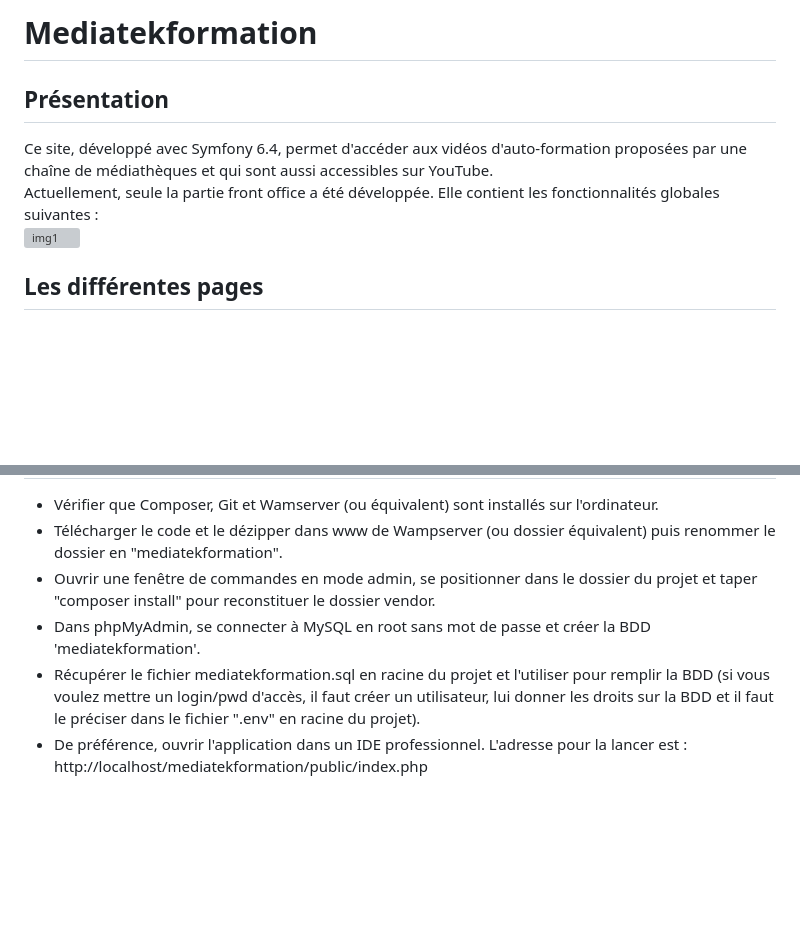
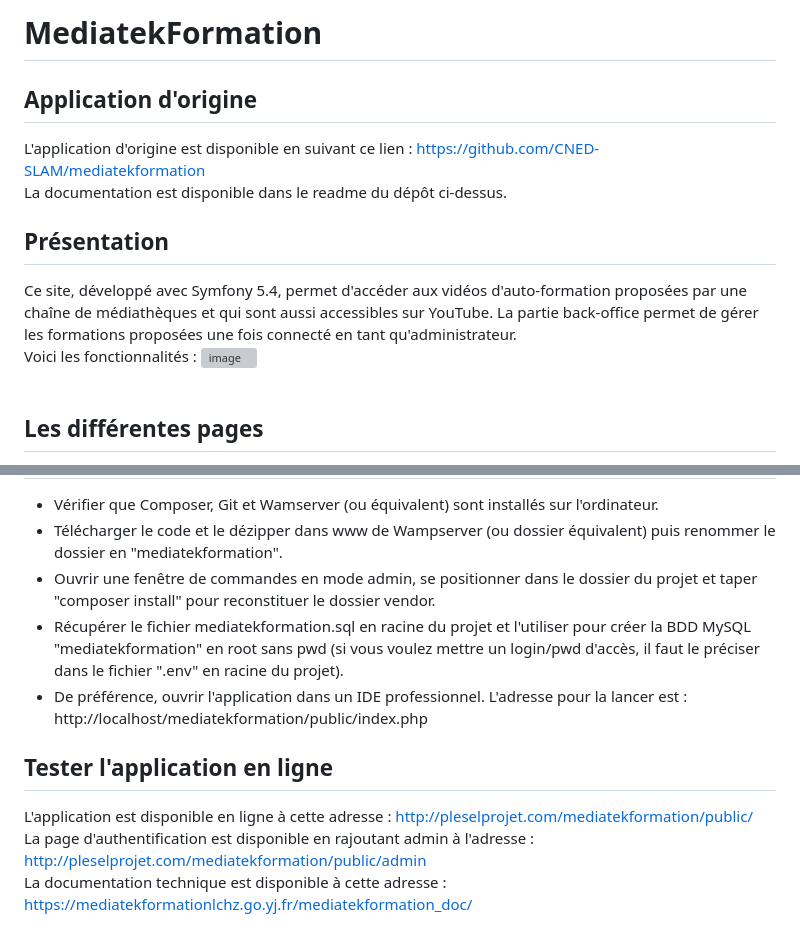
Before and after one commit to plKris/mediatekformation, a Markdown page: README.md, 2 parts joined by grey strips. Rendered like a GitHub page; blank space fills up the shorter version; grey boxes are pictures that could not be loaded.

```diff
--- a/README.md
+++ b/README.md
@@ -1,6 +1,11 @@
-# Mediatekformation
+# MediatekFormation
+## Application d'origine
+L'application d'origine est disponible en suivant ce lien : https://github.com/CNED-SLAM/mediatekformation <br>
+La documentation est disponible dans le readme du dépôt ci-dessus.
+<br>
 ## Présentation
-Ce site, développé avec Symfony 6.4, permet d'accéder aux vidéos d'auto-formation proposées par une chaîne de médiathèques et qui sont aussi accessibles sur YouTube.<br>
-Actuellement, seule la partie front office a été développée. Elle contient les fonctionnalités globales suivantes :<br>
-![img1](https://github.com/user-attachments/assets/9c5c503b-738d-40cf-ba53-36ba4c0209e8)
+Ce site, développé avec Symfony 5.4, permet d'accéder aux vidéos d'auto-formation proposées par une chaîne de médiathèques et qui sont aussi accessibles sur YouTube. La partie back-office permet de gérer les formations proposées une fois connecté en tant qu'administrateur.
+<br>Voici les fonctionnalités :
+![image](https://github.com/Margaux-Lacheze/mediatekformation/assets/75217835/fe4165a4-c082-4670-b1a9-b225ab53283c)<br>
+<br>
 ## Les différentes pages
@@ -81,6 +60,10 @@ Le chemin des images (des 2 tailles) n'est pas mémorisé dans la BDD car il peu
 - Vérifier que Composer, Git et Wamserver (ou équivalent) sont installés sur l'ordinateur.
-- Télécharger le code et le dézipper dans www de Wampserver (ou dossier équivalent) puis renommer le dossier en "mediatekformation".<br>
-- Ouvrir une fenêtre de commandes en mode admin, se positionner dans le dossier du projet et taper "composer install" pour reconstituer le dossier vendor.<br>
-- Dans phpMyAdmin, se connecter à MySQL en root sans mot de passe et créer la BDD 'mediatekformation'.<br>
-- Récupérer le fichier mediatekformation.sql en racine du projet et l'utiliser pour remplir la BDD (si vous voulez mettre un login/pwd d'accès, il faut créer un utilisateur, lui donner les droits sur la BDD et il faut le préciser dans le fichier ".env" en racine du projet).<br>
-- De préférence, ouvrir l'application dans un IDE professionnel. L'adresse pour la lancer est : http://localhost/mediatekformation/public/index.php<br>
+- Télécharger le code et le dézipper dans www de Wampserver (ou dossier équivalent) puis renommer le dossier en "mediatekformation".
+- Ouvrir une fenêtre de commandes en mode admin, se positionner dans le dossier du projet et taper "composer install" pour reconstituer le dossier vendor.
+- Récupérer le fichier mediatekformation.sql en racine du projet et l'utiliser pour créer la BDD MySQL "mediatekformation" en root sans pwd (si vous voulez mettre un login/pwd d'accès, il faut le préciser dans le fichier ".env" en racine du projet).
+- De préférence, ouvrir l'application dans un IDE professionnel. L'adresse pour la lancer est : http://localhost/mediatekformation/public/index.php
+
+## Tester l'application en ligne
+L'application est disponible en ligne à cette adresse : http://pleselprojet.com/mediatekformation/public/ <br>
+La page d'authentification est disponible en rajoutant admin à l'adresse : http://pleselprojet.com/mediatekformation/public/admin <br>
+La documentation technique est disponible à cette adresse : https://mediatekformationlchz.go.yj.fr/mediatekformation_doc/
```
Also changed, not shown: other parts of README.md (+47 -73 lines).
